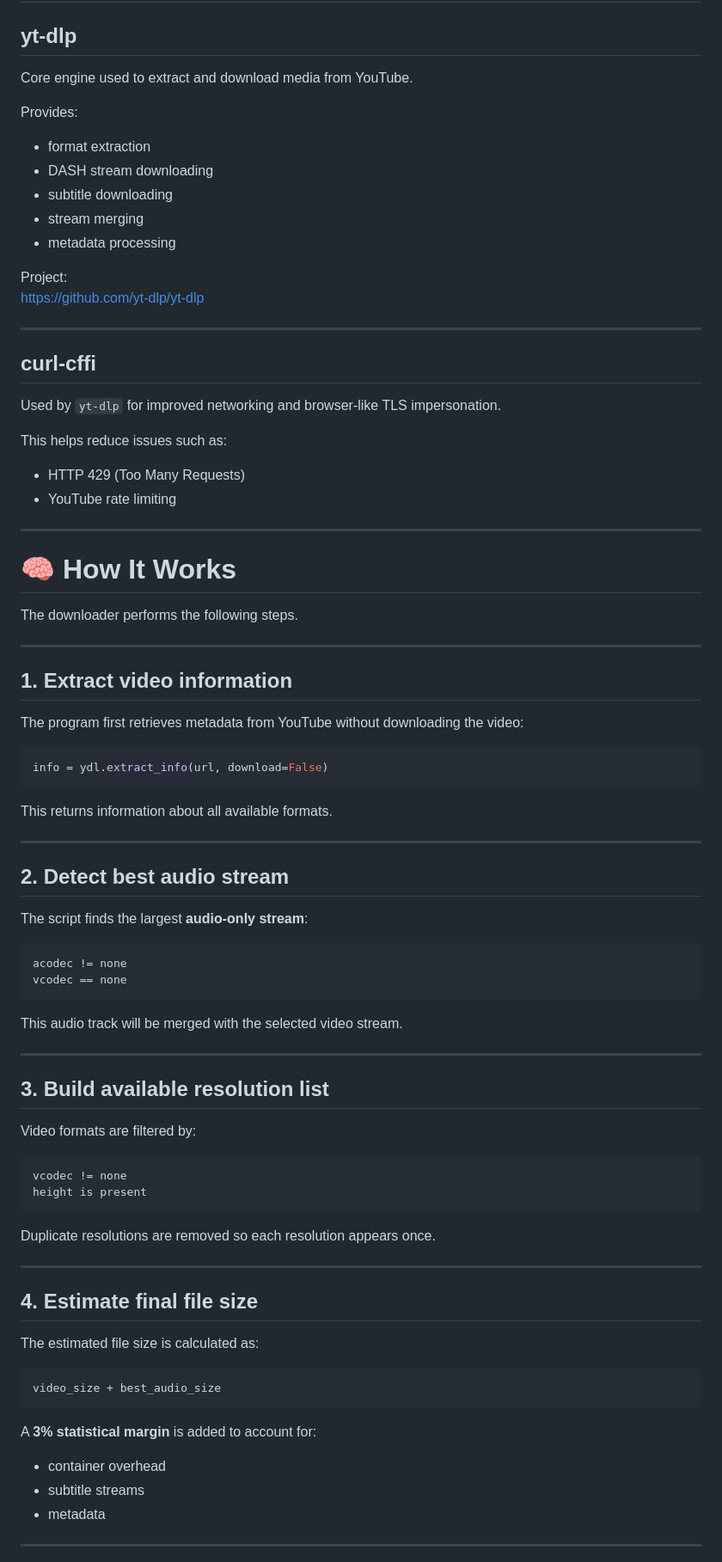
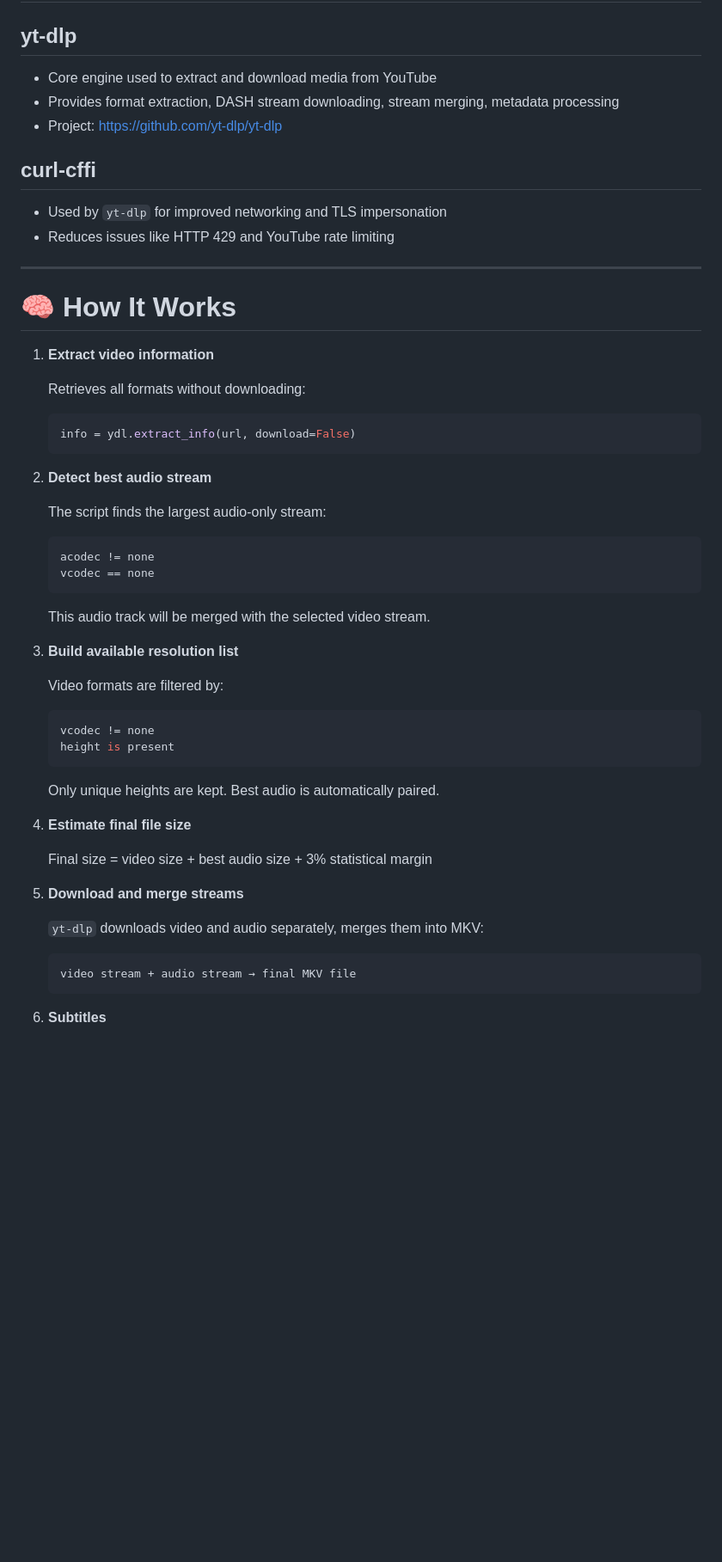
Before and after one commit to DziumovS/youtube_video_downloader, a Markdown page: README.md, the part around one of its changes. Shown at 86% size. Drawn GitHub-style; blank space fills up the shorter version.

Commit message:
+ updated readme

````diff
--- a/README.md
+++ b/README.md
@@ -133,85 +131,60 @@ Downloaded files will appear in:
 
 ## yt-dlp
 
-Core engine used to extract and download media from YouTube.
-
-Provides:
-
--   format extraction
--   DASH stream downloading
--   subtitle downloading
--   stream merging
--   metadata processing
-
-Project:\
-https://github.com/yt-dlp/yt-dlp
-
-------------------------------------------------------------------------
+- Core engine used to extract and download media from YouTube
+- Provides format extraction, DASH stream downloading, stream merging, metadata processing
+- Project: https://github.com/yt-dlp/yt-dlp
 
 ## curl-cffi
 
-Used by `yt-dlp` for improved networking and browser-like TLS
-impersonation.
-
-This helps reduce issues such as:
-
--   HTTP 429 (Too Many Requests)
--   YouTube rate limiting
+- Used by `yt-dlp` for improved networking and TLS impersonation
+- Reduces issues like HTTP 429 and YouTube rate limiting
 
 ------------------------------------------------------------------------
 
 # 🧠 How It Works
 
-The downloader performs the following steps.
+1. **Extract video information**
 
-------------------------------------------------------------------------
+   Retrieves all formats without downloading:
 
-## 1. Extract video information
+   ```python
+   info = ydl.extract_info(url, download=False)
+   ```
 
-The program first retrieves metadata from YouTube without downloading
-the video:
+2. **Detect best audio stream**
 
-``` python
-info = ydl.extract_info(url, download=False)
-```
+   The script finds the largest audio-only stream:
 
-This returns information about all available formats.
+   ```python
+   acodec != none
+   vcodec == none
+   ```
 
-------------------------------------------------------------------------
+   This audio track will be merged with the selected video stream.
 
-## 2. Detect best audio stream
+3. **Build available resolution list**
 
-The script finds the largest **audio-only stream**:
+   Video formats are filtered by:
 
-    acodec != none
-    vcodec == none
+   ```python
+   vcodec != none
+   height is present
+   ```
 
-This audio track will be merged with the selected video stream.
+   Only unique heights are kept. Best audio is automatically paired.
 
-------------------------------------------------------------------------
+4. **Estimate final file size**
 
-## 3. Build available resolution list
+   Final size = video size + best audio size + 3% statistical margin
 
-Video formats are filtered by:
+5. **Download and merge streams**
 
-    vcodec != none
-    height is present
+   `yt-dlp` downloads video and audio separately, merges them into MKV:
 
-Duplicate resolutions are removed so each resolution appears once.
+   ```text
+   video stream + audio stream → final MKV file
+   ```
 
-------------------------------------------------------------------------
+6. **Subtitles**
 
-## 4. Estimate final file size
-
-The estimated file size is calculated as:
-
-    video_size + best_audio_size
-
-A **3% statistical margin** is added to account for:
-
--   container overhead
--   subtitle streams
--   metadata
-
-------------------------------------------------------------------------
-
````
Also changed, not shown: other parts of README.md (+59 -105 lines).
